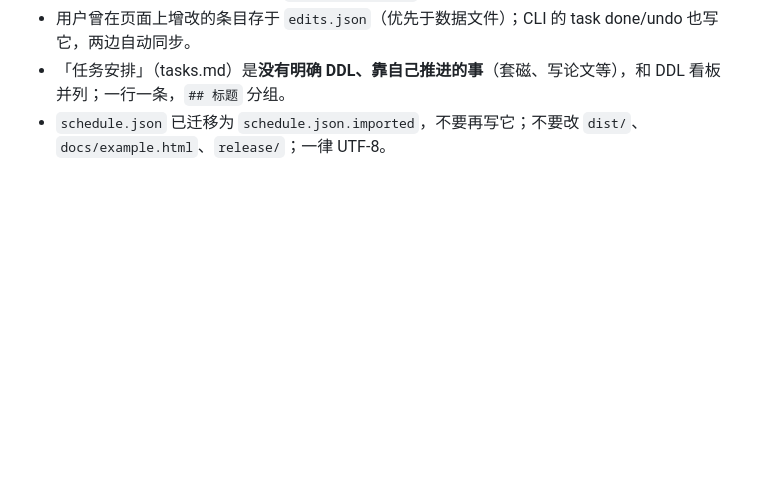
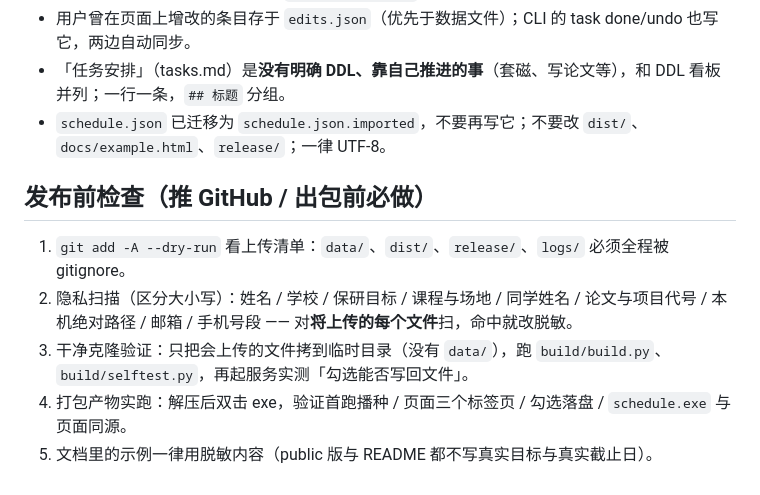
Before and after one commit to Traveller-deng/OpenSchedule, a Markdown page: AGENTS.md, the part around the change. Rendered like a GitHub page; blank space fills up the shorter version.

Commit message:
文档：补「发布前检查」清单（上传清单 / 隐私扫描 / 干净克隆 / 打包实跑）

```diff
--- a/AGENTS.md
+++ b/AGENTS.md
@@ -50,3 +50,11 @@ schedule draft show|set|append|clear            # 草稿          schedule open
 - 用户曾在页面上增改的条目存于 `edits.json`（优先于数据文件）；CLI 的 task done/undo 也写它，两边自动同步。
 - 「任务安排」（tasks.md）是**没有明确 DDL、靠自己推进的事**（套磁、写论文等），和 DDL 看板并列；一行一条，`## 标题` 分组。
 - `schedule.json` 已迁移为 `schedule.json.imported`，不要再写它；不要改 `dist/`、`docs/example.html`、`release/`；一律 UTF-8。
+
+## 发布前检查（推 GitHub / 出包前必做）
+
+1. `git add -A --dry-run` 看上传清单：`data/`、`dist/`、`release/`、`logs/` 必须全程被 gitignore。
+2. 隐私扫描（区分大小写）：姓名 / 学校 / 保研目标 / 课程与场地 / 同学姓名 / 论文与项目代号 / 本机绝对路径 / 邮箱 / 手机号段 —— 对**将上传的每个文件**扫，命中就改脱敏。
+3. 干净克隆验证：只把会上传的文件拷到临时目录（没有 `data/`），跑 `build/build.py`、`build/selftest.py`，再起服务实测「勾选能否写回文件」。
+4. 打包产物实跑：解压后双击 exe，验证首跑播种 / 页面三个标签页 / 勾选落盘 / `schedule.exe` 与页面同源。
+5. 文档里的示例一律用脱敏内容（public 版与 README 都不写真实目标与真实截止日）。
```
